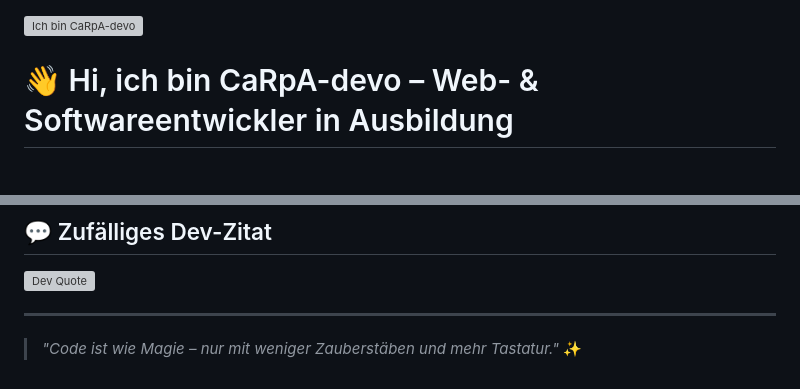
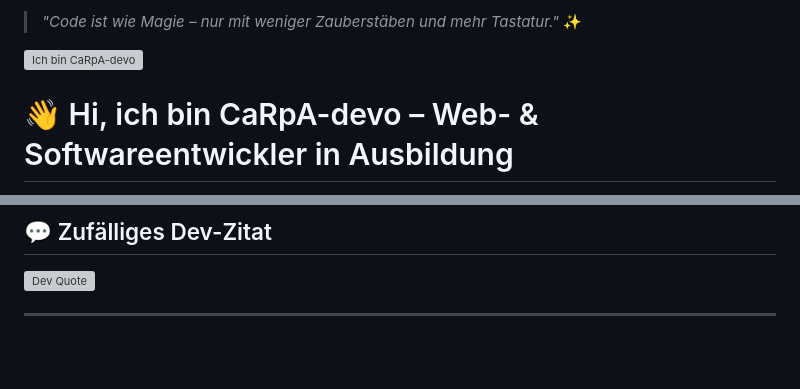
Before and after one commit to CaRpA-devo/CaRpA-devo, a Markdown page: README.md, 2 parts joined by grey strips. GitHub-like rendering; blank space fills up the shorter version; grey boxes are pictures that could not be loaded.

Commit message:
new Titel

```diff
--- a/README.md
+++ b/README.md
@@ -1,3 +1,5 @@
+> _"Code ist wie Magie – nur mit weniger Zauberstäben und mehr Tastatur."_ ✨
+
 <img src="https://github.com/CaRpA-devo/CaRpA-devo/blob/main/wallpaper.png" alt="Ich bin CaRpA-devo" width="800" height="300">
 
 # 👋 Hi, ich bin CaRpA-devo – Web- & Softwareentwickler in Ausbildung
@@ -81,5 +83,3 @@ Ob Frontend, Backend oder Fullstack – ich liebe es, aus Ideen funktionierende
 ![Dev Quote](https://quotes-github-readme.vercel.app/api?type=horizontal&theme=radical)
 
 ---
-
-> _"Code ist wie Magie – nur mit weniger Zauberstäben und mehr Tastatur."_ ✨
```
